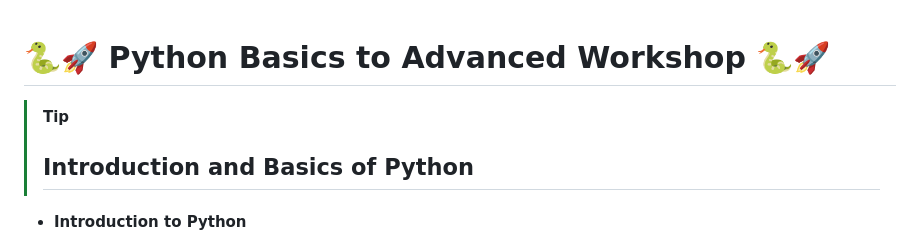
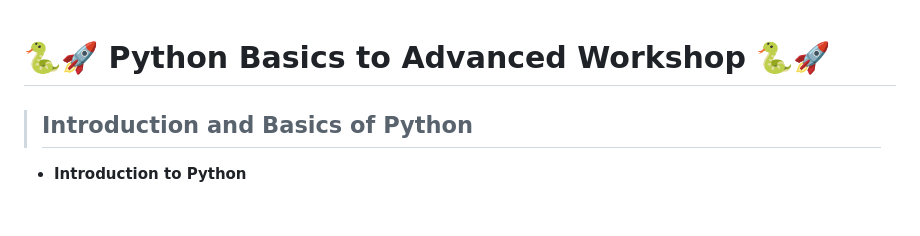
Before and after one commit to dineshpatilcloud/courses, a Markdown page: python.md, the part around the change. Drawn GitHub-style; blank space fills up the shorter version.

```diff
--- a/python.md
+++ b/python.md
@@ -1,7 +1,5 @@
 # 🐍🚀 Python Basics to Advanced Workshop 🐍🚀
 
-
->[!Tip]
 >## Introduction and Basics of Python
 
 - **Introduction to Python**
```
Also changed, not shown: python-intro.md (+1 -1 lines).
